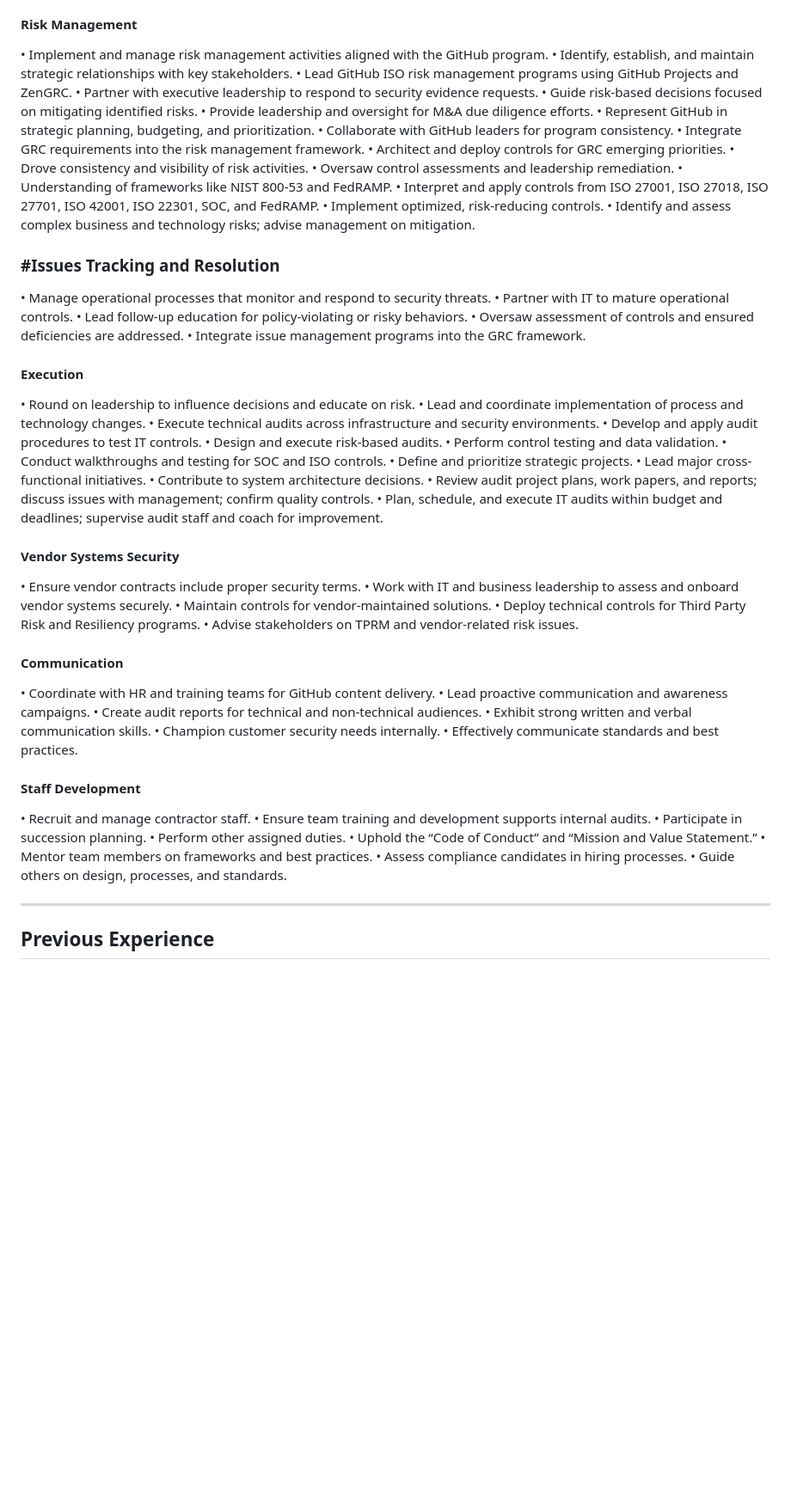
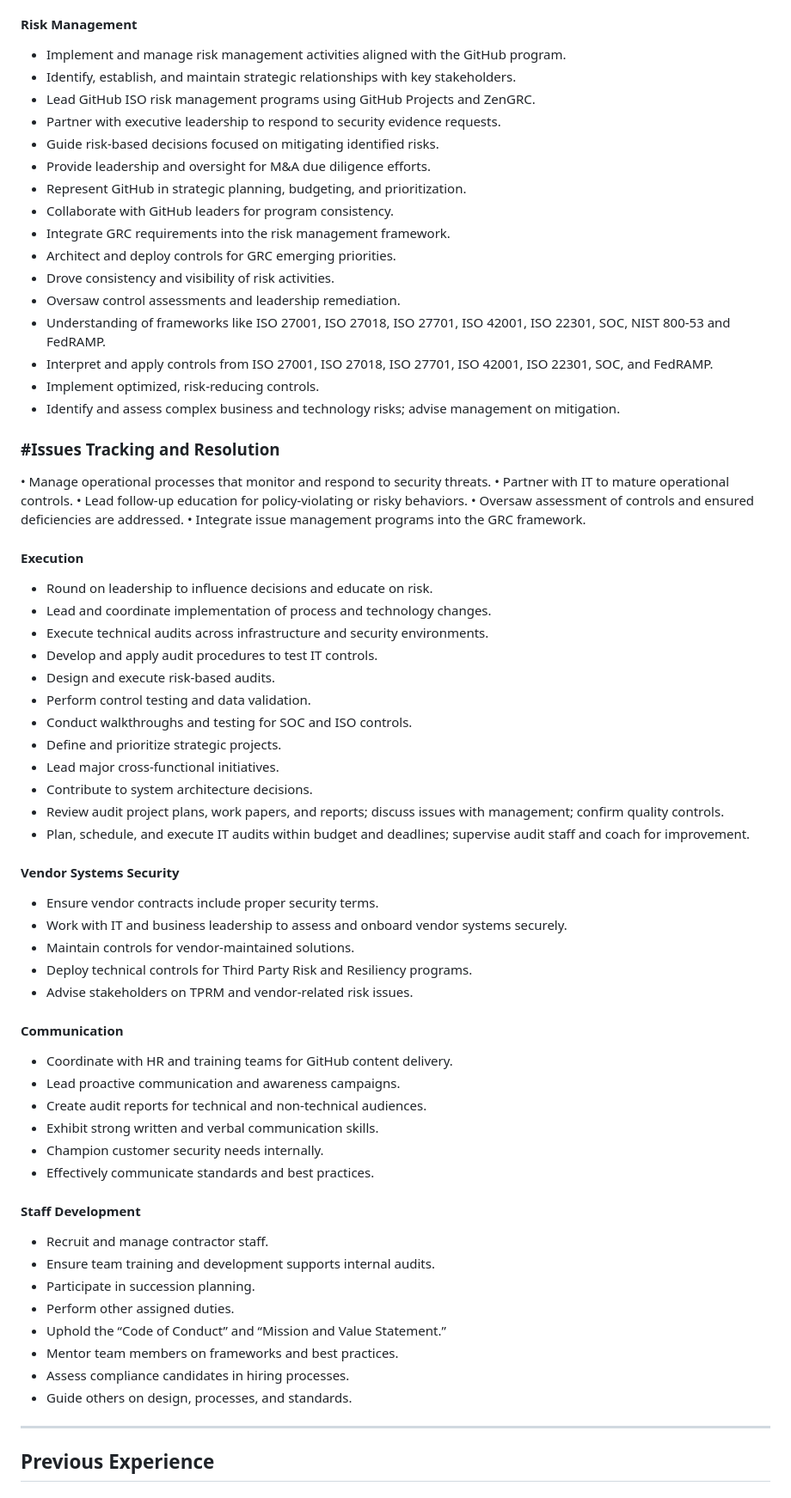
Before and after one commit to HaDoyle12/HaDoyle12, a Markdown page: README.md, the part around the change printed below. Shown: that part at 86% size. Drawn GitHub-style; blank space fills up the shorter version.

```diff
--- a/README.md
+++ b/README.md
@@ -69,21 +75,21 @@ Learn more in the [Security GRC Compliance repo](https://www.github/security
 
 #### **Risk Management**
-•	Implement and manage risk management activities aligned with the GitHub program.
-•	Identify, establish, and maintain strategic relationships with key stakeholders.
-•	Lead GitHub ISO risk management programs using GitHub Projects and ZenGRC.
-•	Partner with executive leadership to respond to security evidence requests.
-•	Guide risk-based decisions focused on mitigating identified risks.
-•	Provide leadership and oversight for M&A due diligence efforts.
-•	Represent GitHub in strategic planning, budgeting, and prioritization.
-•	Collaborate with GitHub leaders for program consistency.
-•	Integrate GRC requirements into the risk management framework.
-•	Architect and deploy controls for GRC emerging priorities.
-•	Drove consistency and visibility of risk activities.
-•	Oversaw control assessments and leadership remediation.
-•	Understanding of frameworks like NIST 800-53 and FedRAMP.
-•	Interpret and apply controls from ISO 27001, ISO 27018, ISO 27701, ISO 42001, ISO 22301, SOC, and FedRAMP.
-•	Implement optimized, risk-reducing controls.
-•	Identify and assess complex business and technology risks; advise management on mitigation.
+- Implement and manage risk management activities aligned with the GitHub program.
+- Identify, establish, and maintain strategic relationships with key stakeholders.
+- Lead GitHub ISO risk management programs using GitHub Projects and ZenGRC.
+- Partner with executive leadership to respond to security evidence requests.
+- Guide risk-based decisions focused on mitigating identified risks.
+- Provide leadership and oversight for M&A due diligence efforts.
+- Represent GitHub in strategic planning, budgeting, and prioritization.
+- Collaborate with GitHub leaders for program consistency.
+- Integrate GRC requirements into the risk management framework.
+- Architect and deploy controls for GRC emerging priorities.
+- Drove consistency and visibility of risk activities.
+- Oversaw control assessments and leadership remediation.
+- Understanding of frameworks like ISO 27001, ISO 27018, ISO 27701, ISO 42001, ISO 22301, SOC, NIST 800-53 and FedRAMP.
+- Interpret and apply controls from ISO 27001, ISO 27018, ISO 27701, ISO 42001, ISO 22301, SOC, and FedRAMP.
+- Implement optimized, risk-reducing controls.
+- Identify and assess complex business and technology risks; advise management on mitigation.
 
 ### #**Issues Tracking and Resolution**
 •	Manage operational processes that monitor and respond to security threats.
@@ -93,43 +99,43 @@ Learn more in the [Security GRC Compliance repo](https://www.github/security
 •	Integrate issue management programs into the GRC framework.
 
 #### **Execution**
-•	Round on leadership to influence decisions and educate on risk.
-•	Lead and coordinate implementation of process and technology changes.
-•	Execute technical audits across infrastructure and security environments.
-•	Develop and apply audit procedures to test IT controls.
-•	Design and execute risk-based audits.
-•	Perform control testing and data validation.
-•	Conduct walkthroughs and testing for SOC and ISO controls.
-•	Define and prioritize strategic projects.
-•	Lead major cross-functional initiatives.
-•	Contribute to system architecture decisions.
-•	Review audit project plans, work papers, and reports; discuss issues with management; confirm quality controls.
-•	Plan, schedule, and execute IT audits within budget and deadlines; supervise audit staff and coach for improvement.
+- Round on leadership to influence decisions and educate on risk.
+- Lead and coordinate implementation of process and technology changes.
+- Execute technical audits across infrastructure and security environments.
+- Develop and apply audit procedures to test IT controls.
+- Design and execute risk-based audits.
+- Perform control testing and data validation.
+- Conduct walkthroughs and testing for SOC and ISO controls.
+- Define and prioritize strategic projects.
+- Lead major cross-functional initiatives.
+- Contribute to system architecture decisions.
+- Review audit project plans, work papers, and reports; discuss issues with management; confirm quality controls.
+- Plan, schedule, and execute IT audits within budget and deadlines; supervise audit staff and coach for improvement.
 
 #### **Vendor Systems Security**
-•	Ensure vendor contracts include proper security terms.
-•	Work with IT and business leadership to assess and onboard vendor systems securely.
-•	Maintain controls for vendor-maintained solutions.
-•	Deploy technical controls for Third Party Risk and Resiliency programs.
-•	Advise stakeholders on TPRM and vendor-related risk issues.
+- Ensure vendor contracts include proper security terms.
+- Work with IT and business leadership to assess and onboard vendor systems securely.
+- Maintain controls for vendor-maintained solutions.
+- Deploy technical controls for Third Party Risk and Resiliency programs.
+- Advise stakeholders on TPRM and vendor-related risk issues.
 
 #### **Communication**
-•	Coordinate with HR and training teams for GitHub content delivery.
-•	Lead proactive communication and awareness campaigns.
-•	Create audit reports for technical and non-technical audiences.
-•	Exhibit strong written and verbal communication skills.
-•	Champion customer security needs internally.
-•	Effectively communicate standards and best practices.
+- Coordinate with HR and training teams for GitHub content delivery.
+- Lead proactive communication and awareness campaigns.
+- Create audit reports for technical and non-technical audiences.
+- Exhibit strong written and verbal communication skills.
+- Champion customer security needs internally.
+- Effectively communicate standards and best practices.
 
 #### **Staff Development**
-•	Recruit and manage contractor staff.
-•	Ensure team training and development supports internal audits.
-•	Participate in succession planning.
-•	Perform other assigned duties.
-•	Uphold the “Code of Conduct” and “Mission and Value Statement.”
-•	Mentor team members on frameworks and best practices.
-•	Assess compliance candidates in hiring processes.
-•	Guide others on design, processes, and standards.
+- Recruit and manage contractor staff.
+- Ensure team training and development supports internal audits.
+- Participate in succession planning.
+- Perform other assigned duties.
+- Uphold the “Code of Conduct” and “Mission and Value Statement.”
+- Mentor team members on frameworks and best practices.
+- Assess compliance candidates in hiring processes.
+- Guide others on design, processes, and standards.
 
 ---
 
```
Also changed, not shown: other parts of README.md (+36 -30 lines).
